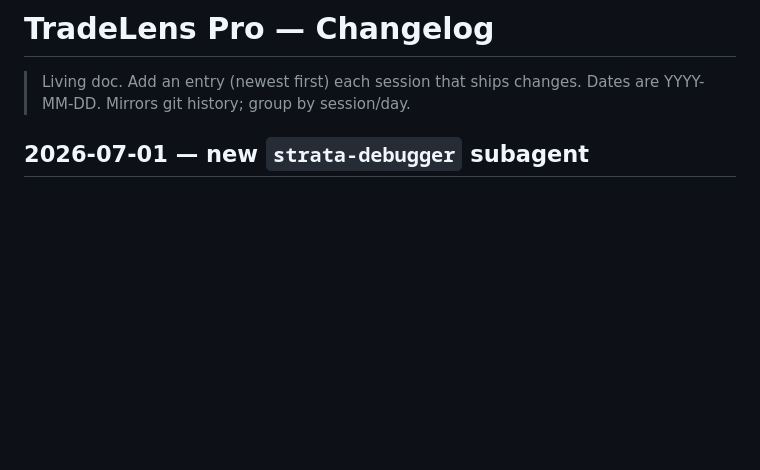
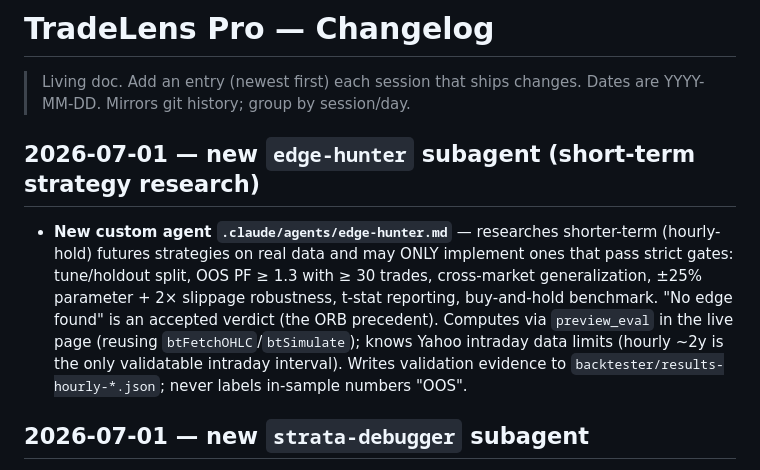
Before and after one commit to kason0502/tradelens, a Markdown page: CHANGELOG.md, the part around the change. Drawn GitHub-style; blank space fills up the shorter version.

Commit message:
Add edge-hunter subagent (short-term strategy research with validation gates)
Co-Authored-By: Claude Fable 5 <noreply@anthropic.com>

```diff
--- a/CHANGELOG.md
+++ b/CHANGELOG.md
@@ -2,6 +2,9 @@
 
 > Living doc. Add an entry (newest first) each session that ships changes.
 > Dates are YYYY-MM-DD. Mirrors git history; group by session/day.
+
+## 2026-07-01 — new `edge-hunter` subagent (short-term strategy research)
+- **New custom agent `.claude/agents/edge-hunter.md`** — researches shorter-term (hourly-hold) futures strategies on real data and may ONLY implement ones that pass strict gates: tune/holdout split, OOS PF ≥ 1.3 with ≥ 30 trades, cross-market generalization, ±25% parameter + 2× slippage robustness, t-stat reporting, buy-and-hold benchmark. "No edge found" is an accepted verdict (the ORB precedent). Computes via `preview_eval` in the live page (reusing `btFetchOHLC`/`btSimulate`); knows Yahoo intraday data limits (hourly ~2y is the only validatable intraday interval). Writes validation evidence to `backtester/results-hourly-*.json`; never labels in-sample numbers "OOS".
 
 ## 2026-07-01 — new `strata-debugger` subagent
 - **New custom agent `.claude/agents/strata-debugger.md`** — debugs and enriches BOTH surfaces (site `index.html` + STRATA Live `trader/app/index.html`). Has Edit/Write + preview tools so it can fix and verify (console/network/eval — screenshots don't work on these pages); bound by the house rules (real data only, honesty over hype, no "OOS" labels on full-sample stats). Read-only critique stays with the existing `futures-trader-critic` agent. Agents are plain markdown files in `.claude/agents/`; there's no count limit.
```
Also changed, not shown: .claude/agents/edge-hunter.md (added, +54 -0 lines).
